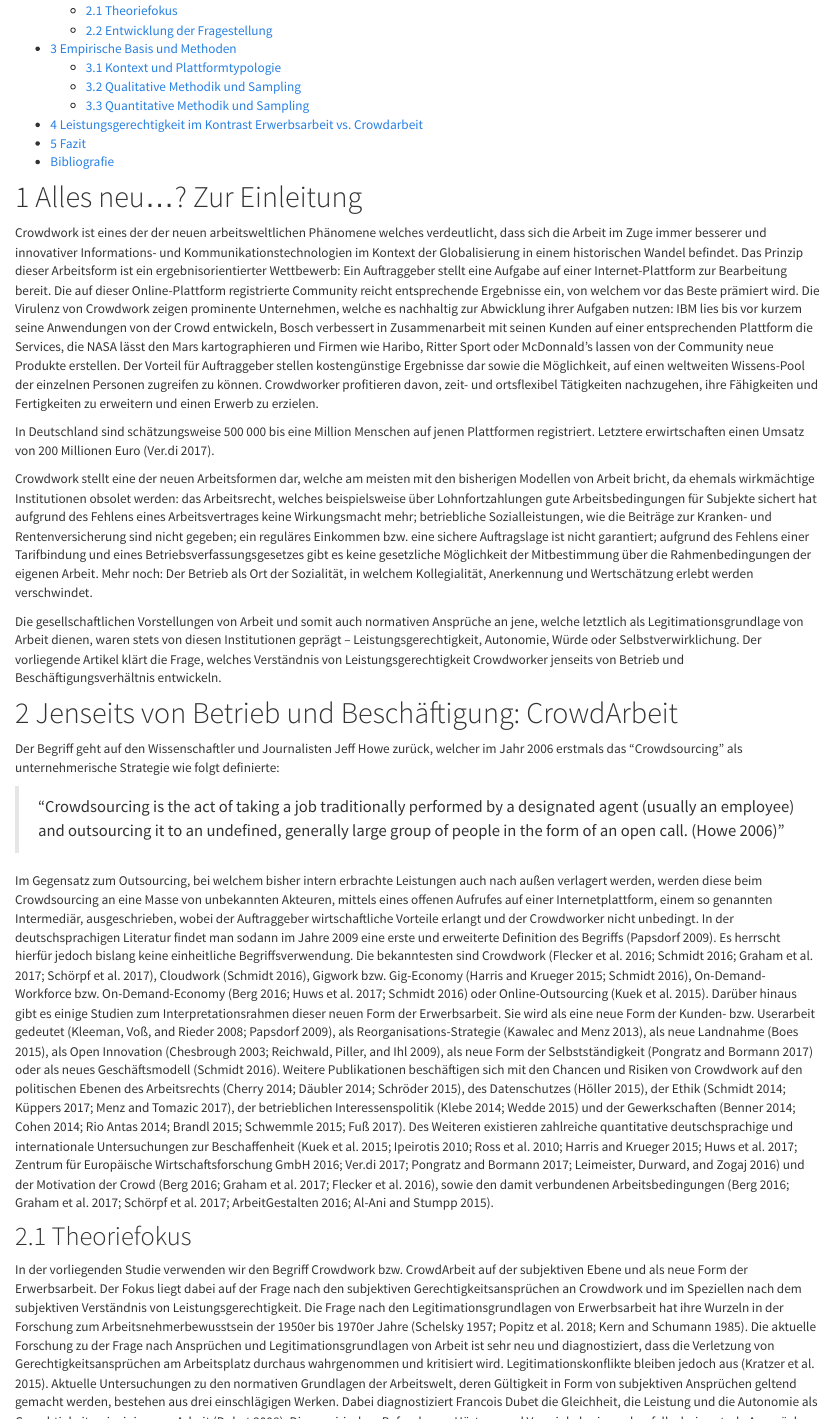
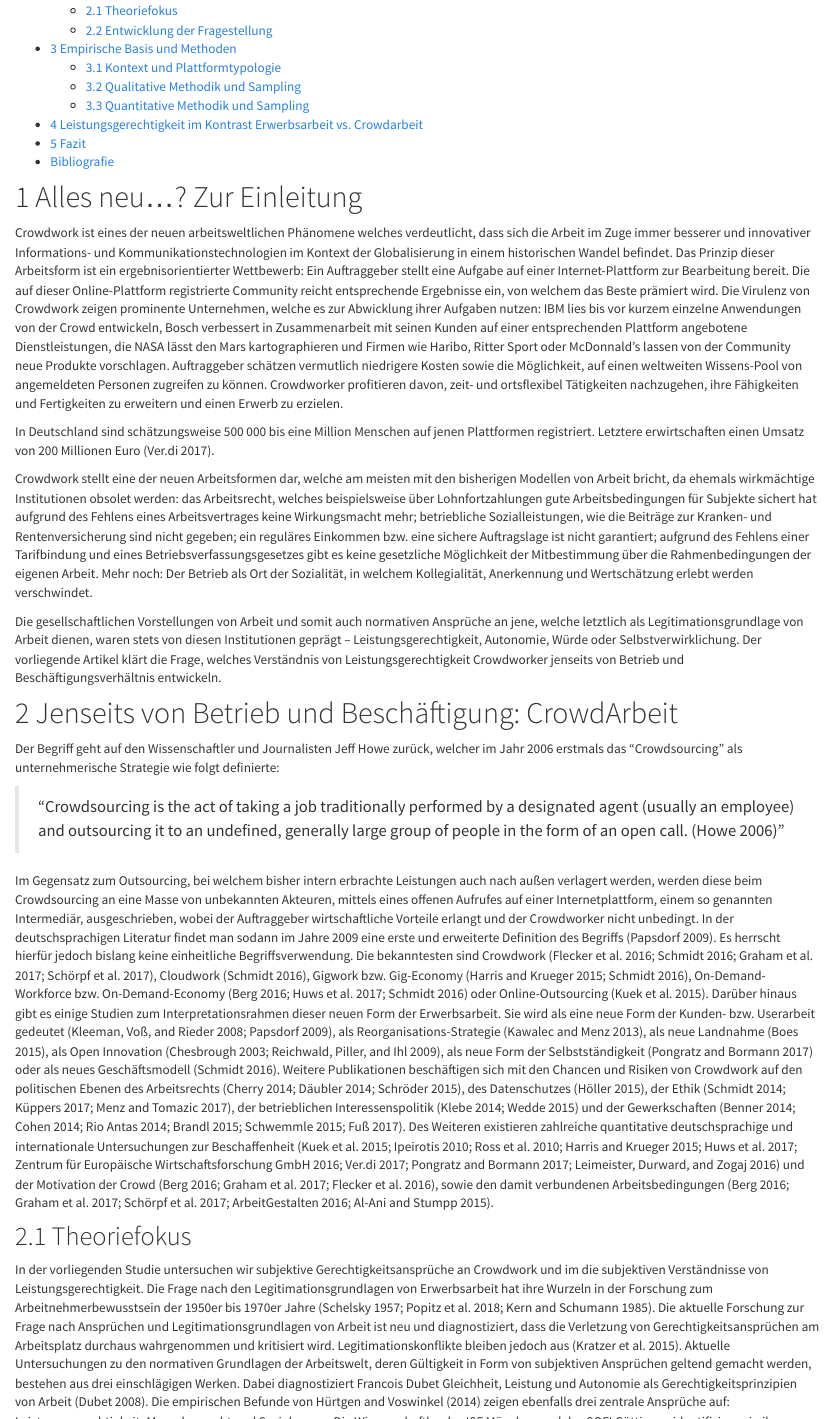
Before and after one commit to soztag/crowd, an R Markdown document (crowd_de.Rmd): the page in a window 1100 px wide, from 600 px down, and a second part further down, joined at a grey line. Rendered offline with R 4.5, knitr and Pandoc, with nearby package versions; some code elsewhere in the file could not run offline.

Commit message:
do some copy editing as per #17

```diff
--- a/crowd_de.Rmd
+++ b/crowd_de.Rmd
@@ -48,13 +47,13 @@ output:
 
 # Alles neu...? Zur Einleitung
 
-Crowdwork ist eines der der neuen arbeitsweltlichen Phänomene welches verdeutlicht, dass sich die Arbeit im Zuge immer besserer und innovativer Informations- und Kommunikationstechnologien im Kontext der Globalisierung in einem historischen Wandel befindet.
+Crowdwork ist eines der neuen arbeitsweltlichen Phänomene welches verdeutlicht, dass sich die Arbeit im Zuge immer besserer und innovativer Informations- und Kommunikationstechnologien im Kontext der Globalisierung in einem historischen Wandel befindet.
 Das Prinzip dieser Arbeitsform ist ein ergebnisorientierter Wettbewerb:
 Ein Auftraggeber stellt eine Aufgabe auf einer Internet-Plattform zur Bearbeitung bereit.
-Die auf dieser Online-Plattform registrierte Community reicht entsprechende Ergebnisse ein, von welchem vor das Beste prämiert wird.
-Die Virulenz von Crowdwork zeigen prominente Unternehmen, welche es nachhaltig zur Abwicklung ihrer Aufgaben nutzen:
-IBM lies bis vor kurzem seine Anwendungen von der Crowd entwickeln, Bosch verbessert in Zusammenarbeit mit seinen Kunden auf einer entsprechenden Plattform die Services, die NASA lässt den Mars kartographieren und Firmen wie Haribo, Ritter Sport oder McDonnald's lassen von der Community neue Produkte erstellen.
-Der Vorteil für Auftraggeber stellen kostengünstige Ergebnisse dar sowie die Möglichkeit, auf einen weltweiten Wissens-Pool der einzelnen Personen zugreifen zu können.
+Die auf dieser Online-Plattform registrierte Community reicht entsprechende Ergebnisse ein, von welchem das Beste prämiert wird.
+Die Virulenz von Crowdwork zeigen prominente Unternehmen, welche es zur Abwicklung ihrer Aufgaben nutzen:
+IBM lies bis vor kurzem einzelne Anwendungen von der Crowd entwickeln, Bosch verbessert in Zusammenarbeit mit seinen Kunden auf einer entsprechenden Plattform angebotene Dienstleistungen, die NASA lässt den Mars kartographieren und Firmen wie Haribo, Ritter Sport oder McDonnald's lassen von der Community neue Produkte vorschlagen.
+Auftraggeber schätzen vermutlich niedrigere Kosten sowie die Möglichkeit, auf einen weltweiten Wissens-Pool von angemeldeten Personen zugreifen zu können.
 Crowdworker profitieren davon, zeit- und ortsflexibel Tätigkeiten nachzugehen, ihre Fähigkeiten und Fertigkeiten zu erweitern und einen Erwerb zu erzielen.
 
 In Deutschland sind schätzungsweise 500 000 bis eine Million Menschen auf jenen Plattformen registriert.
@@ -87,15 +86,14 @@ Des Weiteren existieren zahlreiche quantitative deutschsprachige und internation
 
 ## Theoriefokus
 
-In der vorliegenden Studie verwenden wir den Begriff Crowdwork bzw. CrowdArbeit auf der subjektiven Ebene und als neue Form der Erwerbsarbeit.
-Der Fokus liegt dabei auf der Frage nach den subjektiven Gerechtigkeitsansprüchen an Crowdwork und im Speziellen nach dem subjektiven Verständnis von Leistungsgerechtigkeit.
-Die Frage nach den Legitimationsgrundlagen von Erwerbsarbeit hat ihre Wurzeln in der Forschung zum Arbeitsnehmerbewusstsein der 1950er bis 1970er Jahre [@Schelsky1957; @Popitz2018; @Kern1985].
-Die aktuelle Forschung zu der Frage nach Ansprüchen und Legitimationsgrundlagen von Arbeit ist sehr neu und diagnostiziert, dass die Verletzung von Gerechtigkeitsansprüchen am Arbeitsplatz durchaus wahrgenommen und kritisiert wird.
+In der vorliegenden Studie untersuchen wir subjektive Gerechtigkeitsansprüche an Crowdwork und im die subjektiven Verständnisse von Leistungsgerechtigkeit.
+Die Frage nach den Legitimationsgrundlagen von Erwerbsarbeit hat ihre Wurzeln in der Forschung zum Arbeitnehmerbewusstsein der 1950er bis 1970er Jahre [@Schelsky1957; @Popitz2018; @Kern1985].
+Die aktuelle Forschung zur Frage nach Ansprüchen und Legitimationsgrundlagen von Arbeit ist neu und diagnostiziert, dass die Verletzung von Gerechtigkeitsansprüchen am Arbeitsplatz durchaus wahrgenommen und kritisiert wird.
 Legitimationskonflikte bleiben jedoch aus [@Kratzer2015].
 Aktuelle Untersuchungen zu den normativen Grundlagen der Arbeitswelt, deren Gültigkeit in Form von subjektiven Ansprüchen geltend gemacht werden, bestehen aus drei einschlägigen Werken.
-Dabei diagnostiziert Francois Dubet die Gleichheit, die Leistung und die Autonomie als Gerechtigkeitsprinzipien von Arbeit [@Dubet2008].
-Die empirischen Befunde von Hürtgen und Voswinkel zeigen ebenfalls drei zentrale Ansprüche auf:
-Leistungsgerechtigkeit, Menschenrecht und Sozialwesen [@Hurtgen2014].
+Dabei diagnostiziert Francois Dubet Gleichheit, Leistung und Autonomie als Gerechtigkeitsprinzipien von Arbeit [@Dubet2008].
+Die empirischen Befunde von @Hurtgen2014 zeigen ebenfalls drei zentrale Ansprüche auf:
+Leistungsgerechtigkeit, Menschenrecht und Sozialwesen.
 Die Wissenschaftler des ISF München und des SOFI Göttingen identifizieren in ihrer qualitativ angelegten Studie sechs Gerechtigkeitsansprüche an Erwerbsarbeit:
 Würde, Leistungsgerechtigkeit, Selbstverwirklichung, Beteiligung, Fürsorge sowie Rationalitätsansprüche [@Kratzer2015].
 
```
Also changed, not shown: library.bib (+1 -0 lines), crowd_de.Rmd (23 more changed lines).
